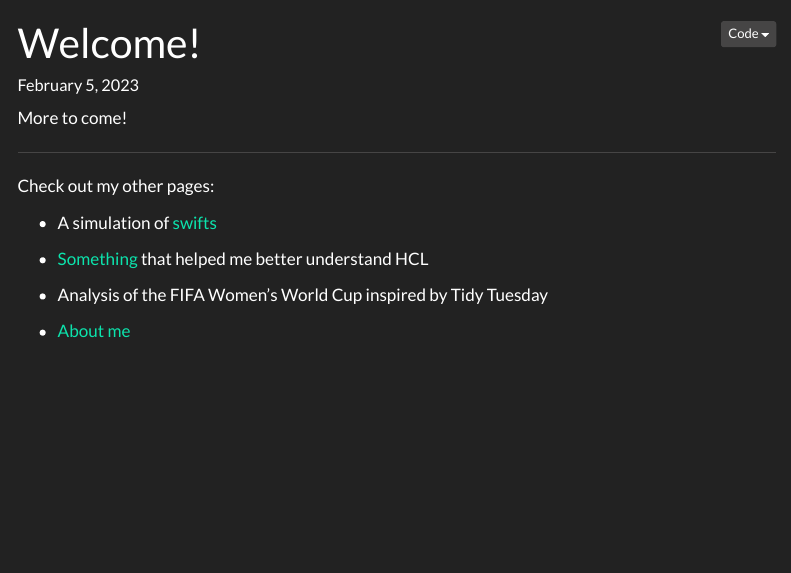
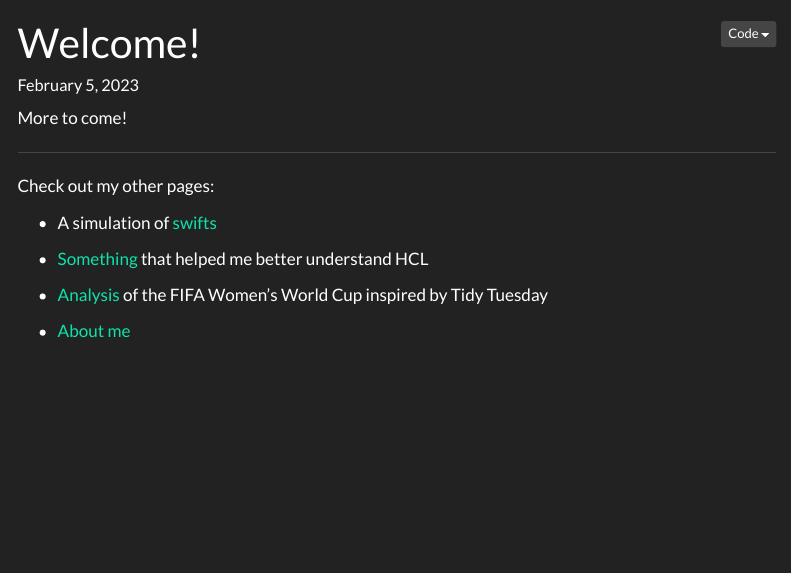
Before and after one commit to Lehndorff/portfolio, a Quarto document (index.qmd): the page in a window 1100 px wide, from its top. Rendered offline with R 4.5, knitr and Pandoc in place of Quarto, with nearby package versions; menus at the side of the page are left out.

Commit message:
minor updates

```diff
--- a/_quarto.yml
+++ b/_quarto.yml
@@ -9,7 +9,8 @@ website:
       - href: index.qmd
         text: Home
       - page1.qmd
-      - tidy_wcc.qmd
+      - href: tidy_wwc.qmd
+        text: Tidy Tuesday
       - what_is_hcl.qmd
       - about.qmd
   page-footer:
--- a/index.qmd
+++ b/index.qmd
@@ -13,6 +13,6 @@ Check out my other pages:
 
 -   [Something](https://lehndorff.github.io/portfolio/what_is_hcl.html) that helped me better understand HCL
 
--   Analysis of the FIFA Women's World Cup inspired by Tidy Tuesday
+-   [Analysis](https://lehndorff.github.io/portfolio/tidy_wwc.html) of the FIFA Women's World Cup inspired by Tidy Tuesday
 
 -   [About me](https://lehndorff.github.io/portfolio/about.html)
```
Also changed, not shown: 5 other files.
